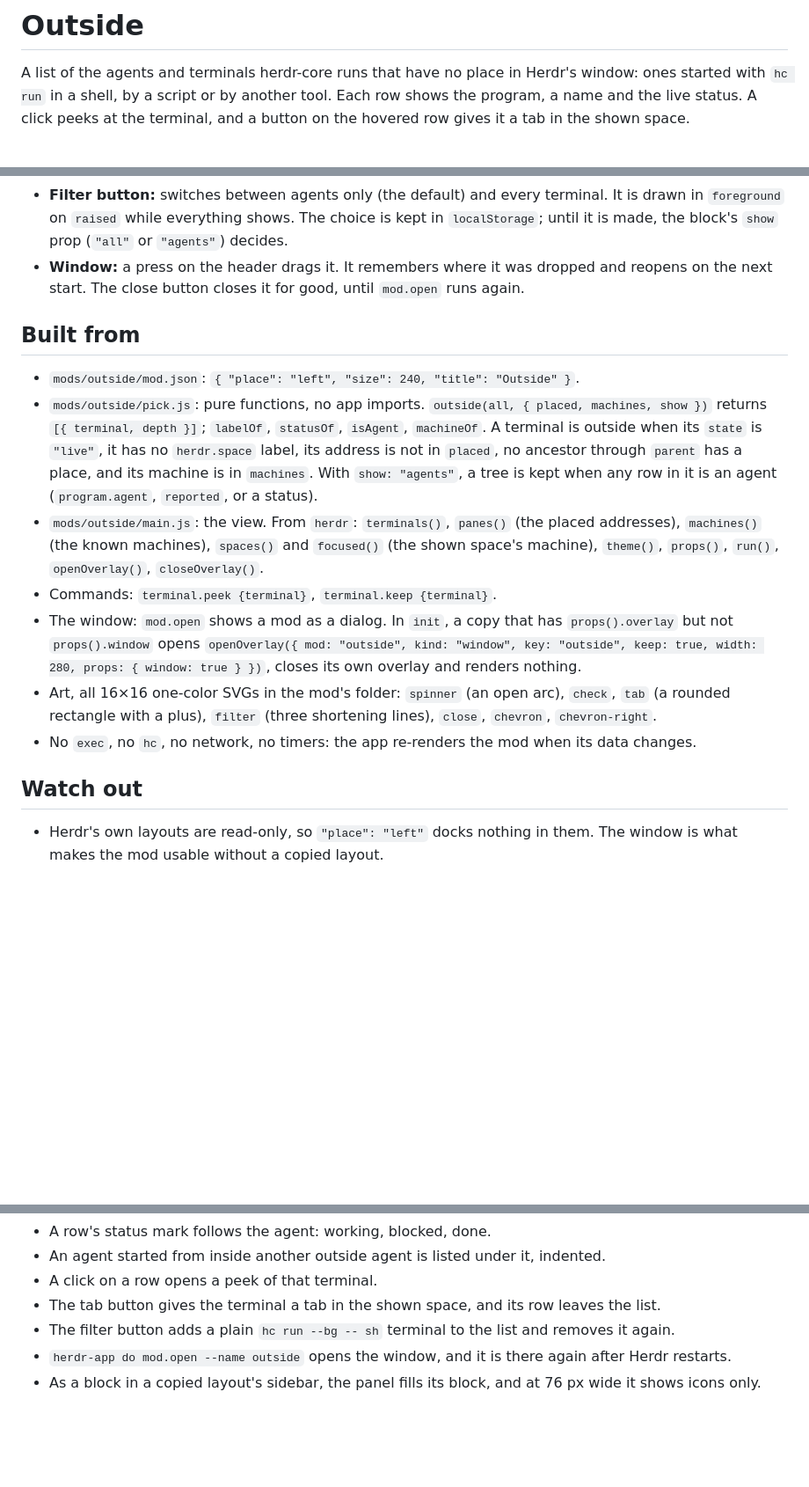
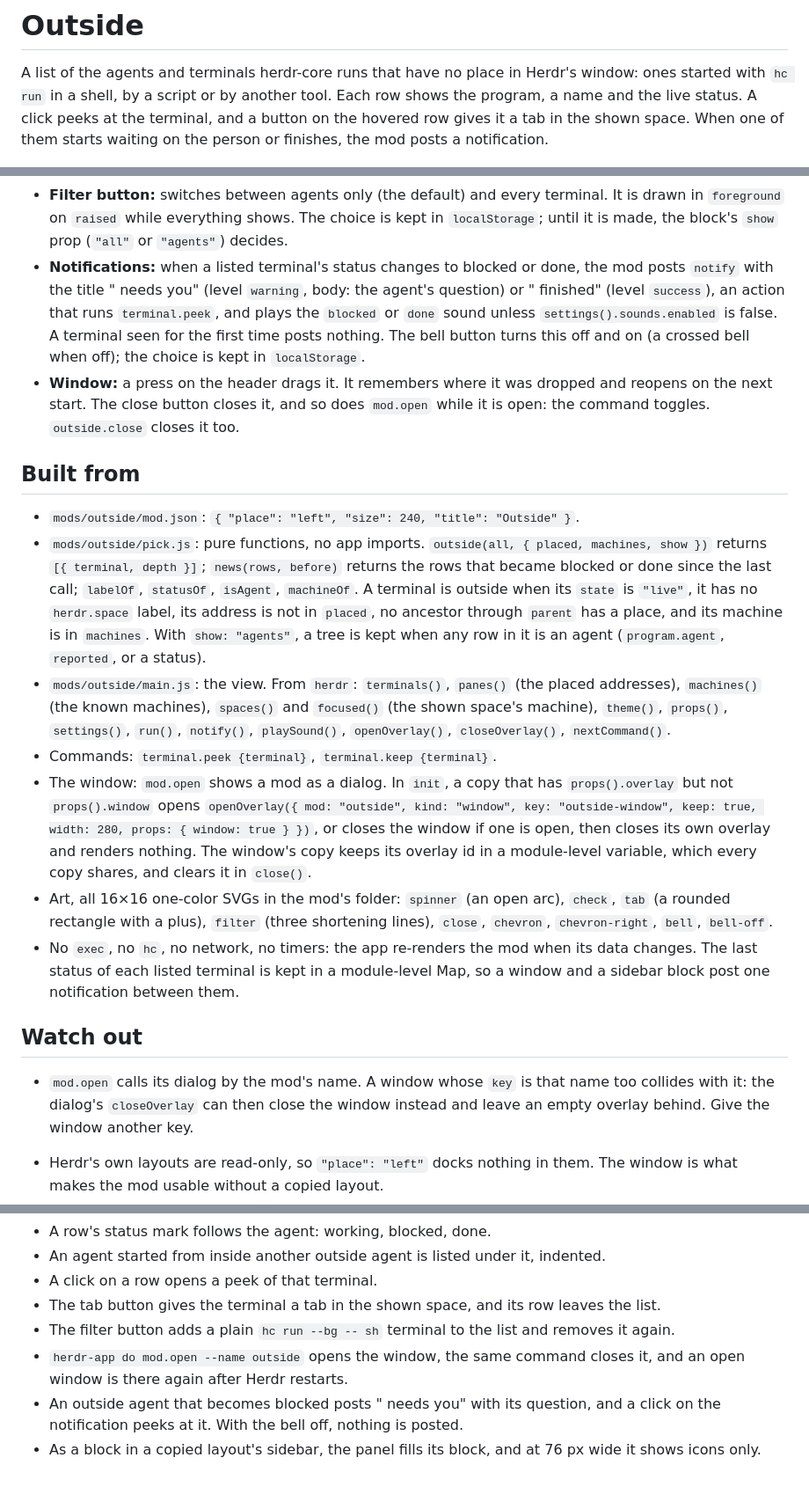
Before and after one commit to jeffarese/herdr-outside, a Markdown page: RECIPE.md, 3 parts joined by grey strips. Shown at 88% size. Drawn GitHub-style; blank space fills up the shorter version.

```diff
--- a/RECIPE.md
+++ b/RECIPE.md
@@ -3,7 +3,8 @@
 A list of the agents and terminals herdr-core runs that have no place in Herdr's window: ones
 started with `hc run` in a shell, by a script or by another tool. Each row shows the program,
 a name and the live status. A click peeks at the terminal, and a button on the hovered row
-gives it a tab in the shown space.
+gives it a tab in the shown space. When one of them starts waiting on the person or finishes,
+the mod posts a notification.
 
 ![Outside](preview.png)
 
@@ -50,32 +51,48 @@ a 7 px dot on its top right corner in `blocked`, `done` or `working`.
 - **Filter button:** switches between agents only (the default) and every terminal. It is
   drawn in `foreground` on `raised` while everything shows. The choice is kept in
   `localStorage`; until it is made, the block's `show` prop (`"all"` or `"agents"`) decides.
+- **Notifications:** when a listed terminal's status changes to blocked or done, the mod posts
+  `notify` with the title "<name> needs you" (level `warning`, body: the agent's question) or
+  "<name> finished" (level `success`), an action that runs `terminal.peek`, and plays the
+  `blocked` or `done` sound unless `settings().sounds.enabled` is false. A terminal seen for
+  the first time posts nothing. The bell button turns this off and on (a crossed bell when
+  off); the choice is kept in `localStorage`.
 - **Window:** a press on the header drags it. It remembers where it was dropped and reopens on
-  the next start. The close button closes it for good, until `mod.open` runs again.
+  the next start. The close button closes it, and so does `mod.open` while it is open: the
+  command toggles. `outside.close` closes it too.
 
 ## Built from
 
 - `mods/outside/mod.json`: `{ "place": "left", "size": 240, "title": "Outside" }`.
 - `mods/outside/pick.js`: pure functions, no app imports. `outside(all, { placed, machines,
-  show })` returns `[{ terminal, depth }]`; `labelOf`, `statusOf`, `isAgent`, `machineOf`.
+  show })` returns `[{ terminal, depth }]`; `news(rows, before)` returns the rows that became
+  blocked or done since the last call; `labelOf`, `statusOf`, `isAgent`, `machineOf`.
   A terminal is outside when its `state` is `"live"`, it has no `herdr.space` label, its
   address is not in `placed`, no ancestor through `parent` has a place, and its machine is in
   `machines`. With `show: "agents"`, a tree is kept when any row in it is an agent
   (`program.agent`, `reported`, or a status).
 - `mods/outside/main.js`: the view. From `herdr`: `terminals()`, `panes()` (the placed
   addresses), `machines()` (the known machines), `spaces()` and `focused()` (the shown space's
-  machine), `theme()`, `props()`, `run()`, `openOverlay()`, `closeOverlay()`.
+  machine), `theme()`, `props()`, `settings()`, `run()`, `notify()`, `playSound()`,
+  `openOverlay()`, `closeOverlay()`, `nextCommand()`.
 - Commands: `terminal.peek {terminal}`, `terminal.keep {terminal}`.
 - The window: `mod.open` shows a mod as a dialog. In `init`, a copy that has `props().overlay`
-  but not `props().window` opens `openOverlay({ mod: "outside", kind: "window", key: "outside",
-  keep: true, width: 280, props: { window: true } })`, closes its own overlay and renders
-  nothing.
+  but not `props().window` opens `openOverlay({ mod: "outside", kind: "window", key:
+  "outside-window", keep: true, width: 280, props: { window: true } })`, or closes the window
+  if one is open, then closes its own overlay and renders nothing. The window's copy keeps its
+  overlay id in a module-level variable, which every copy shares, and clears it in `close()`.
 - Art, all 16×16 one-color SVGs in the mod's folder: `spinner` (an open arc), `check`, `tab`
   (a rounded rectangle with a plus), `filter` (three shortening lines), `close`, `chevron`,
-  `chevron-right`.
+  `chevron-right`, `bell`, `bell-off`.
 - No `exec`, no `hc`, no network, no timers: the app re-renders the mod when its data changes.
+  The last status of each listed terminal is kept in a module-level Map, so a window and a
+  sidebar block post one notification between them.
 
 ## Watch out
+
+- `mod.open` calls its dialog by the mod's name. A window whose `key` is that name too collides
+  with it: the dialog's `closeOverlay` can then close the window instead and leave an empty
+  overlay behind. Give the window another key.
 
 - Herdr's own layouts are read-only, so `"place": "left"` docks nothing in them. The window is
   what makes the mod usable without a copied layout.
@@ -103,7 +120,9 @@ a 7 px dot on its top right corner in `blocked`, `done` or `working`.
 - A click on a row opens a peek of that terminal.
 - The tab button gives the terminal a tab in the shown space, and its row leaves the list.
 - The filter button adds a plain `hc run --bg -- sh` terminal to the list and removes it again.
-- `herdr-app do mod.open --name outside` opens the window, and it is there again after Herdr
-  restarts.
+- `herdr-app do mod.open --name outside` opens the window, the same command closes it, and an
+  open window is there again after Herdr restarts.
+- An outside agent that becomes blocked posts "<name> needs you" with its question, and a click
+  on the notification peeks at it. With the bell off, nothing is posted.
 - As a block in a copied layout's sidebar, the panel fills its block, and at 76 px wide it
   shows icons only.
```
Also changed, not shown: other parts of RECIPE.md (+1 -1 lines), README.md (+18 -10 lines), docs/media/docked.png, preview.png, 8 other files.
